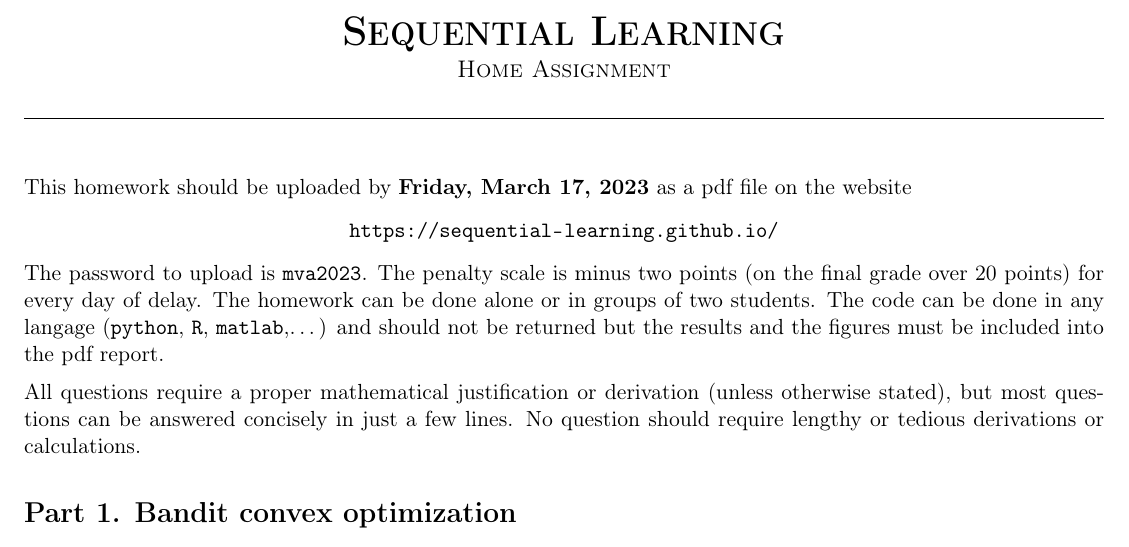
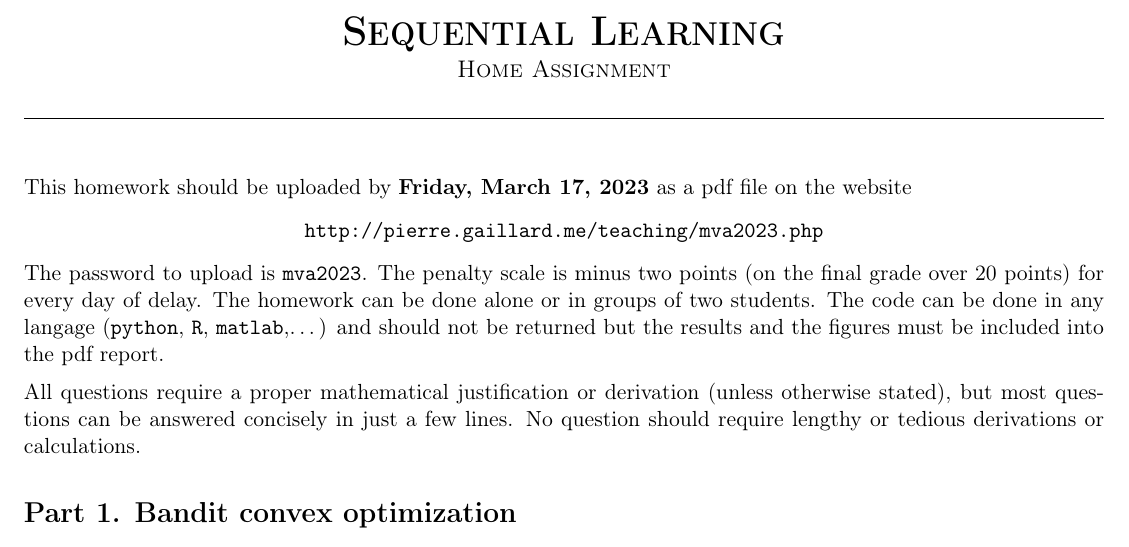
Before and after one commit to sequential-learning/sequential-learning.github.io, a LaTeX problem sheet (docs/dm/mva_sequential_learning_homework.tex): part of page 1 of 4, cut so that both start at the same text. Compiled offline with pdfLaTeX.

Commit message:
fix link

```diff
--- a/docs/dm/mva_sequential_learning_homework.tex
+++ b/docs/dm/mva_sequential_learning_homework.tex
@@ -99,7 +99,7 @@ urlcolor=black
 
 This homework should be uploaded by {\bfseries Friday, March 17, 2023} as a pdf file on the website
 \begin{center}
-	\url{https://sequential-learning.github.io/}
+	\url{http://pierre.gaillard.me/teaching/mva2023.php}
 \end{center}
 The password to upload is \texttt{mva2023}. The penalty scale is minus two points (on the final grade over 20 points) for every day of delay. The homework can be done alone or in groups of two students. The code can be done in any langage (\texttt{python}, \texttt{R}, \texttt{matlab},\dots) and should not be returned but the results and the figures must be included into the pdf report.
 
```
Also changed, not shown: docs/dm/mva_sequential_learning_homework.pdf.
